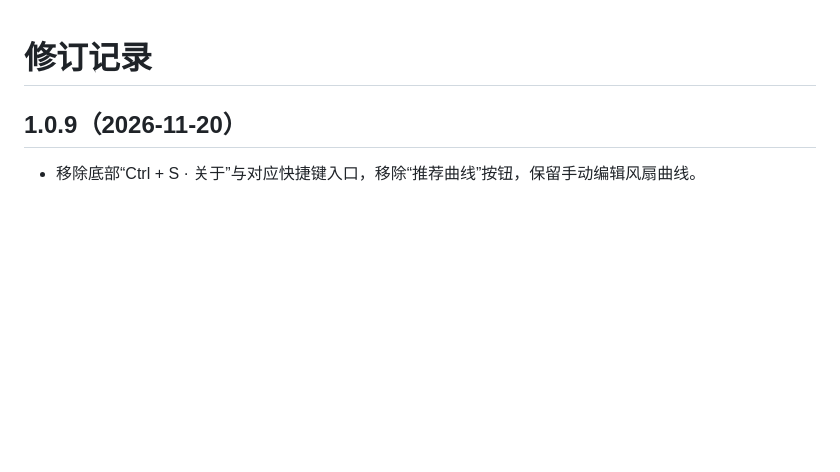
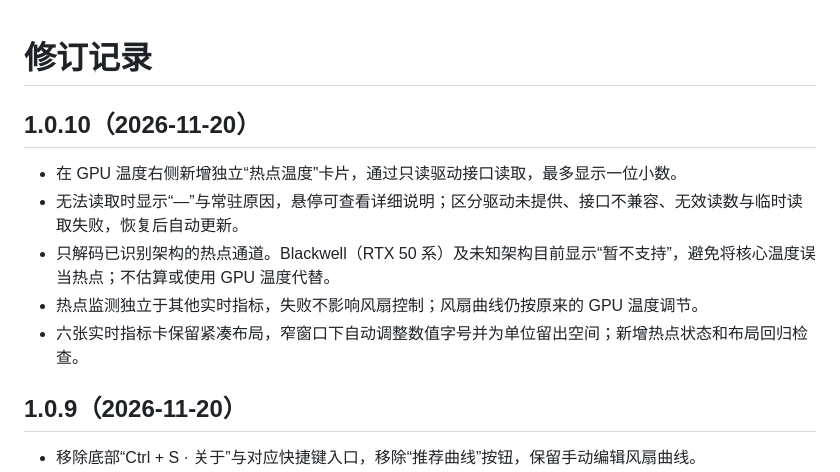
Before and after one commit to Lang-Ke/NvTune, a Markdown page: CHANGELOG.md, the part around the change. Rendered like a GitHub page; blank space fills up the shorter version.

```diff
--- a/CHANGELOG.md
+++ b/CHANGELOG.md
@@ -1,4 +1,12 @@
 # 修订记录
+
+## 1.0.10（2026-11-20）
+
+- 在 GPU 温度右侧新增独立“热点温度”卡片，通过只读驱动接口读取，最多显示一位小数。
+- 无法读取时显示“—”与常驻原因，悬停可查看详细说明；区分驱动未提供、接口不兼容、无效读数与临时读取失败，恢复后自动更新。
+- 只解码已识别架构的热点通道。Blackwell（RTX 50 系）及未知架构目前显示“暂不支持”，避免将核心温度误当热点；不估算或使用 GPU 温度代替。
+- 热点监测独立于其他实时指标，失败不影响风扇控制；风扇曲线仍按原来的 GPU 温度调节。
+- 六张实时指标卡保留紧凑布局，窄窗口下自动调整数值字号并为单位留出空间；新增热点状态和布局回归检查。
 
 ## 1.0.9（2026-11-20）
 
```
Also changed, not shown: README.md (+1 -0 lines), assets/screenshot.png, 8 other files.
